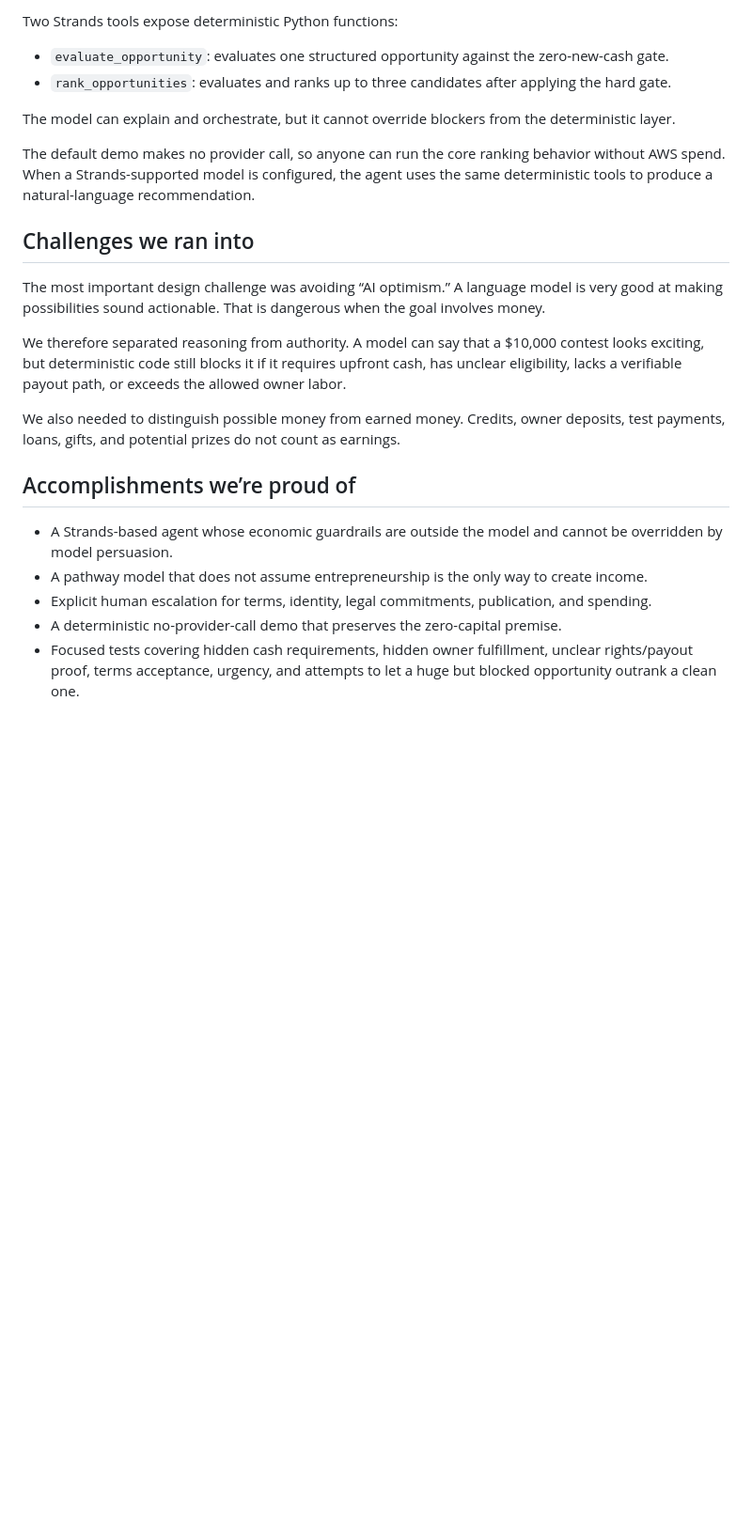
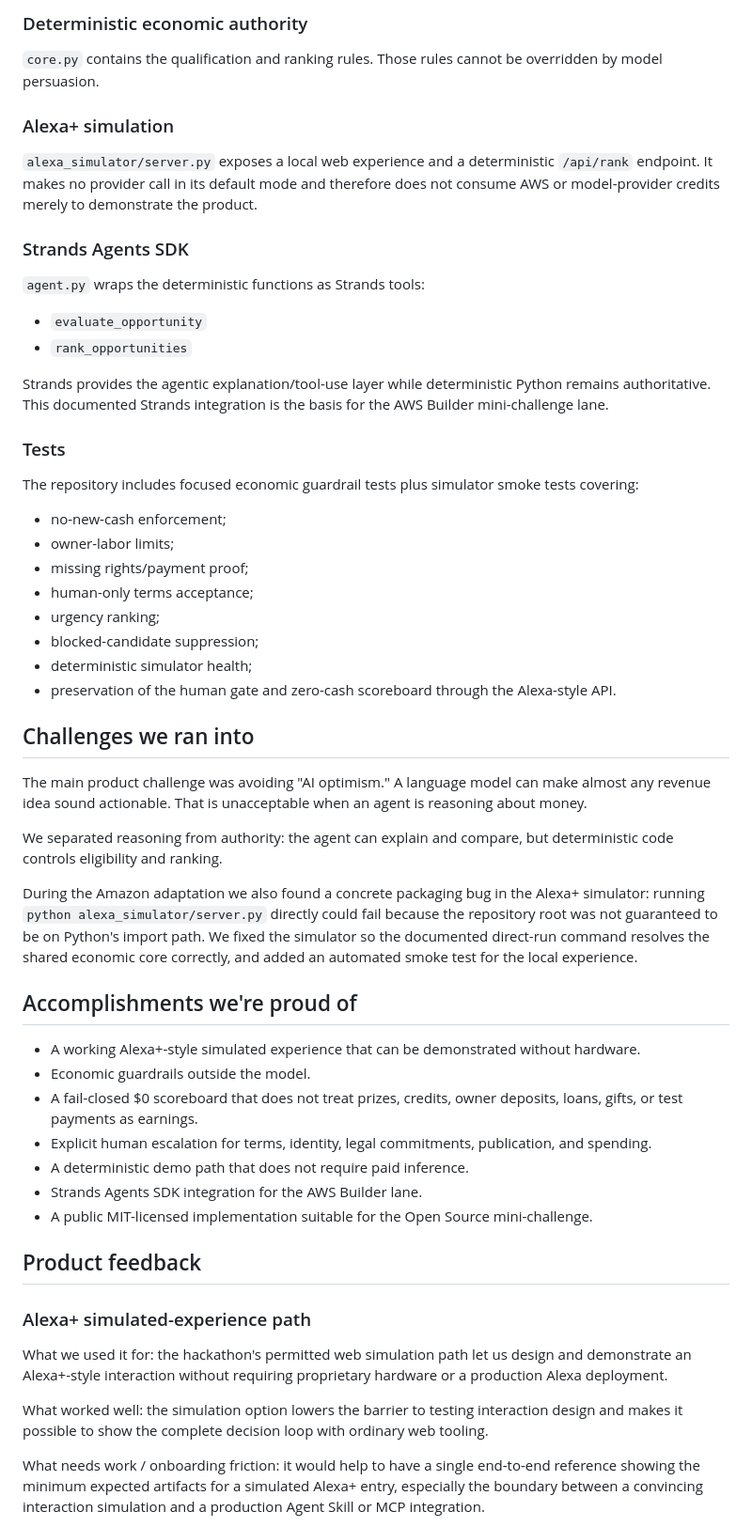
Before and after one commit to crisjonblvx/earn-before-spend-agent, a Markdown page: DEVPOST.md, the part around one of its changes. Shown at 94% size. Rendered like a GitHub page; blank space fills up the shorter version.

```diff
--- a/DEVPOST.md
+++ b/DEVPOST.md
@@ -44,25 +71,59 @@ The project uses the Strands Agents SDK for the agentic reasoning and tool-use l
 
-Two Strands tools expose deterministic Python functions:
+### Deterministic economic authority
 
-- `evaluate_opportunity`: evaluates one structured opportunity against the zero-new-cash gate.
-- `rank_opportunities`: evaluates and ranks up to three candidates after applying the hard gate.
+`core.py` contains the qualification and ranking rules. Those rules cannot be overridden by model persuasion.
 
-The model can explain and orchestrate, but it cannot override blockers from the deterministic layer.
+### Alexa+ simulation
 
-The default demo makes no provider call, so anyone can run the core ranking behavior without AWS spend. When a Strands-supported model is configured, the agent uses the same deterministic tools to produce a natural-language recommendation.
+`alexa_simulator/server.py` exposes a local web experience and a deterministic `/api/rank` endpoint. It makes no provider call in its default mode and therefore does not consume AWS or model-provider credits merely to demonstrate the product.
+
+### Strands Agents SDK
+
+`agent.py` wraps the deterministic functions as Strands tools:
+
+- `evaluate_opportunity`
+- `rank_opportunities`
+
+Strands provides the agentic explanation/tool-use layer while deterministic Python remains authoritative. This documented Strands integration is the basis for the AWS Builder mini-challenge lane.
+
+### Tests
+
+The repository includes focused economic guardrail tests plus simulator smoke tests covering:
+
+- no-new-cash enforcement;
+- owner-labor limits;
+- missing rights/payment proof;
+- human-only terms acceptance;
+- urgency ranking;
+- blocked-candidate suppression;
+- deterministic simulator health;
+- preservation of the human gate and zero-cash scoreboard through the Alexa-style API.
 
 ## Challenges we ran into
 
-The most important design challenge was avoiding “AI optimism.” A language model is very good at making possibilities sound actionable. That is dangerous when the goal involves money.
+The main product challenge was avoiding "AI optimism." A language model can make almost any revenue idea sound actionable. That is unacceptable when an agent is reasoning about money.
 
-We therefore separated reasoning from authority. A model can say that a $10,000 contest looks exciting, but deterministic code still blocks it if it requires upfront cash, has unclear eligibility, lacks a verifiable payout path, or exceeds the allowed owner labor.
+We separated reasoning from authority: the agent can explain and compare, but deterministic code controls eligibility and ranking.
 
-We also needed to distinguish possible money from earned money. Credits, owner deposits, test payments, loans, gifts, and potential prizes do not count as earnings.
+During the Amazon adaptation we also found a concrete packaging bug in the Alexa+ simulator: running `python alexa_simulator/server.py` directly could fail because the repository root was not guaranteed to be on Python's import path. We fixed the simulator so the documented direct-run command resolves the shared economic core correctly, and added an automated smoke test for the local experience.
 
-## Accomplishments we’re proud of
+## Accomplishments we're proud of
 
-- A Strands-based agent whose economic guardrails are outside the model and cannot be overridden by model persuasion.
-- A pathway model that does not assume entrepreneurship is the only way to create income.
+- A working Alexa+-style simulated experience that can be demonstrated without hardware.
+- Economic guardrails outside the model.
+- A fail-closed $0 scoreboard that does not treat prizes, credits, owner deposits, loans, gifts, or test payments as earnings.
 - Explicit human escalation for terms, identity, legal commitments, publication, and spending.
-- A deterministic no-provider-call demo that preserves the zero-capital premise.
-- Focused tests covering hidden cash requirements, hidden owner fulfillment, unclear rights/payout proof, terms acceptance, urgency, and attempts to let a huge but blocked opportunity outrank a clean one.
+- A deterministic demo path that does not require paid inference.
+- Strands Agents SDK integration for the AWS Builder lane.
+- A public MIT-licensed implementation suitable for the Open Source mini-challenge.
+
+## Product feedback
+
+### Alexa+ simulated-experience path
+
+What we used it for: the hackathon's permitted web simulation path let us design and demonstrate an Alexa+-style interaction without requiring proprietary hardware or a production Alexa deployment.
+
+What worked well: the simulation option lowers the barrier to testing interaction design and makes it possible to show the complete decision loop with ordinary web tooling.
+
+What needs work / onboarding friction: it would help to have a single end-to-end reference showing the minimum expected artifacts for a simulated Alexa+ entry, especially the boundary between a convincing interaction simulation and a production Agent Skill or MCP integration.
+
```
Also changed, not shown: other parts of DEVPOST.md (+83 -35 lines).
